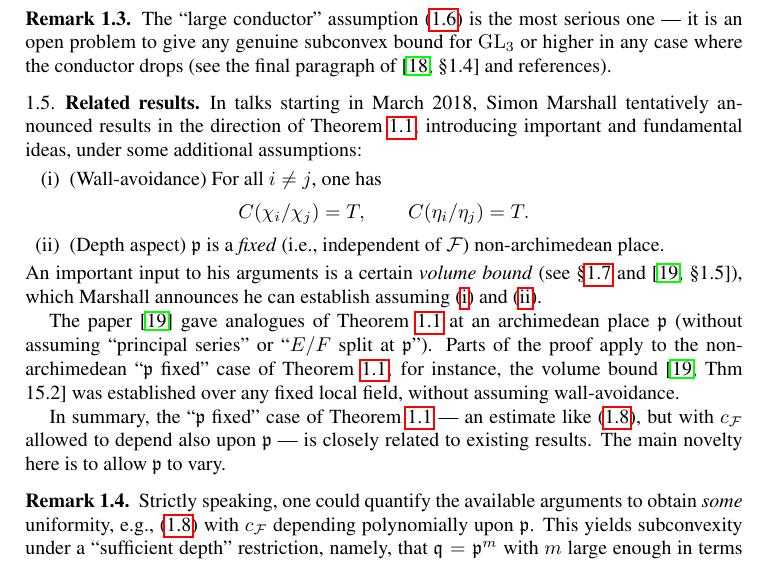
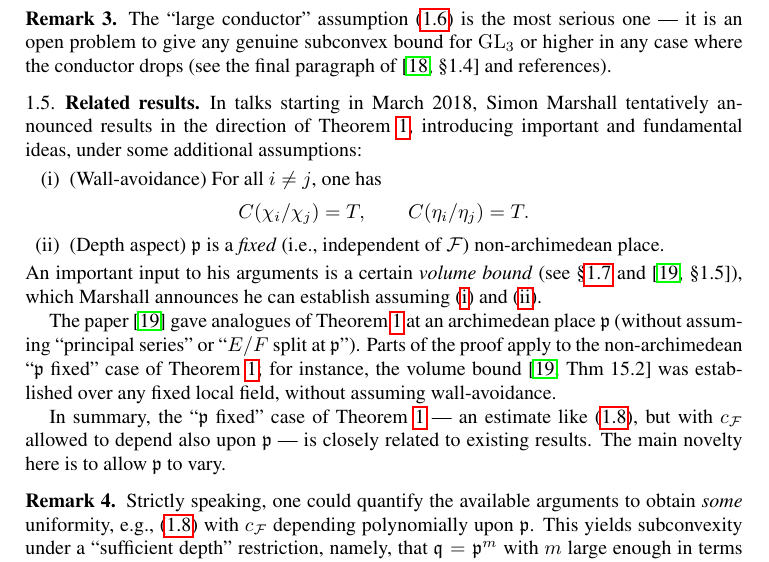
Before and after one commit to ultronozm/math, a LaTeX paper (p-squared.tex): part of page 4 of 43, cut so that both start at the same text. Compiled offline with pdfLaTeX.

Commit message:
Update p-squared.tex

```diff
--- a/p-squared.tex
+++ b/p-squared.tex
@@ -351,7 +351,7 @@
 
 \setcounter{tocdepth}{1}
 
-\newtheorem{Assumption}[theorem]{Assumption} \numberwithin{equation}{section} \numberwithin{theorem}{section}
+\newtheorem{Assumption}[theorem]{Assumption} \numberwithin{equation}{section} % \numberwithin{theorem}{section}
 % macro to deal with ideals
 \newcommand{\mfq}{\mathfrak{q}}
 % \mathfrak{q} for the ideal at given place
```
